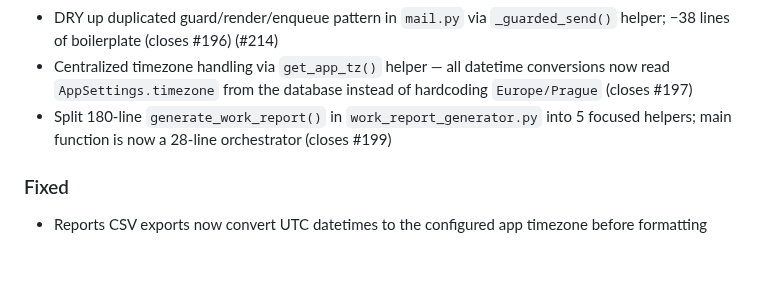
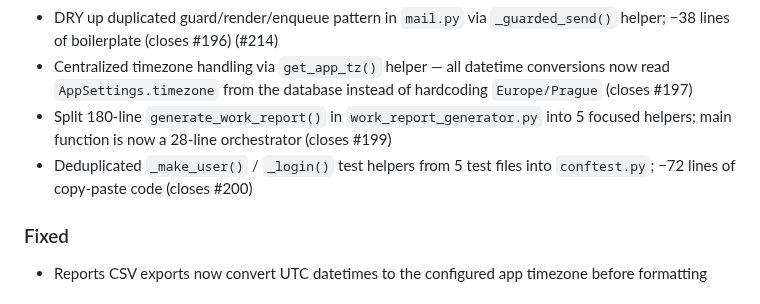
Before and after one commit to mtjchm/MedCover, a Markdown page: CHANGELOG.md, the part around the change. Drawn GitHub-style; blank space fills up the shorter version.

Commit message:
Update CHANGELOG.md for #200
Co-authored-by: Copilot <223556219+Copilot@users.noreply.github.com>

```diff
--- a/CHANGELOG.md
+++ b/CHANGELOG.md
@@ -13,6 +13,7 @@ and this project adheres to [Semantic Versioning](https://semver.org/spec/v2.0.0
 - DRY up duplicated guard/render/enqueue pattern in `mail.py` via `_guarded_send()` helper; −38 lines of boilerplate (closes #196) (#214)
 - Centralized timezone handling via `get_app_tz()` helper — all datetime conversions now read `AppSettings.timezone` from the database instead of hardcoding `Europe/Prague` (closes #197)
 - Split 180-line `generate_work_report()` in `work_report_generator.py` into 5 focused helpers; main function is now a 28-line orchestrator (closes #199)
+- Deduplicated `_make_user()` / `_login()` test helpers from 5 test files into `conftest.py`; −72 lines of copy-paste code (closes #200)
 
 ### Fixed
 - Reports CSV exports now convert UTC datetimes to the configured app timezone before formatting
```
